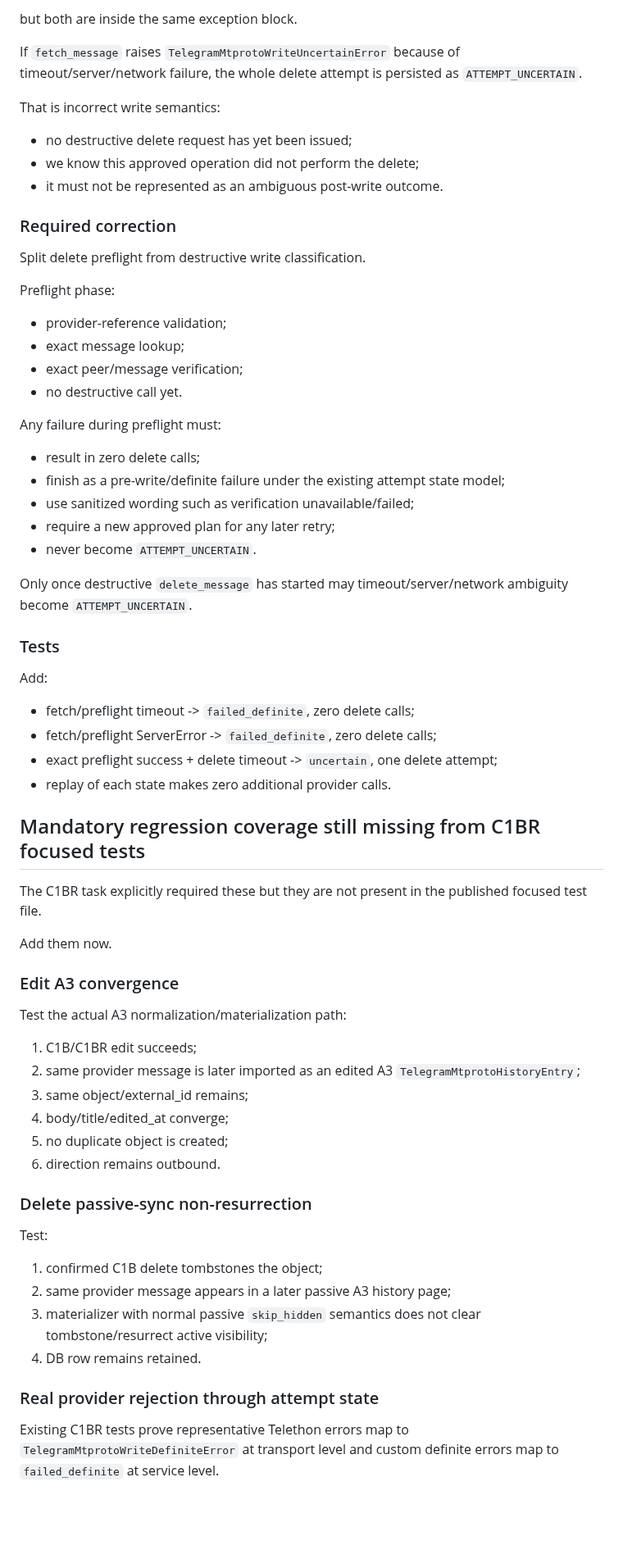
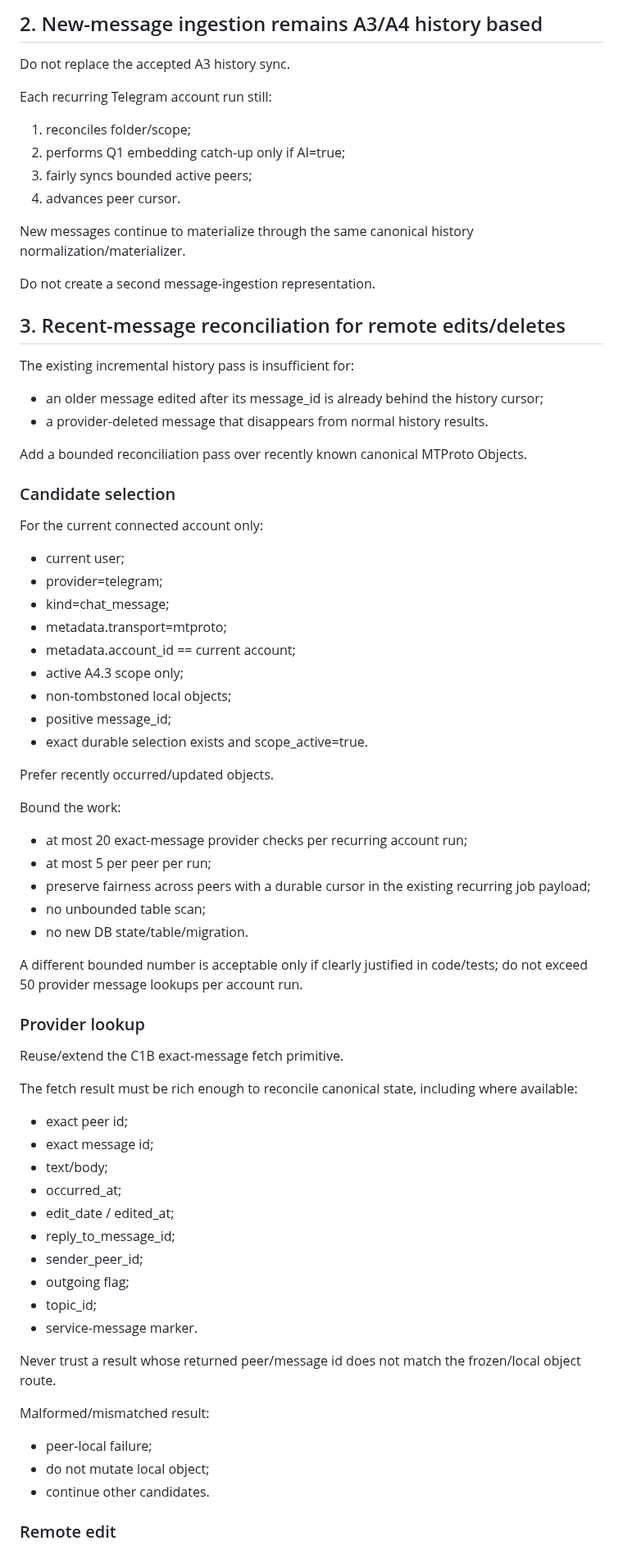
Before and after one commit to d-yacenko/secretary-prerelease, a Markdown page: CURRENT_TASK.md, the part around one of its changes. Shown at 82% size. Drawn GitHub-style; blank space fills up the shorter version.

Commit message:
Authorize Telegram MTProto C2A reconciliation

```diff
--- a/CURRENT_TASK.md
+++ b/CURRENT_TASK.md
@@ -65,67 +64,72 @@ Current `delete()` performs:
 
-but both are inside the same exception block.
+## 2. New-message ingestion remains A3/A4 history based
 
-If `fetch_message` raises `TelegramMtprotoWriteUncertainError` because of timeout/server/network failure, the whole delete attempt is persisted as `ATTEMPT_UNCERTAIN`.
+Do not replace the accepted A3 history sync.
 
-That is incorrect write semantics:
-- no destructive delete request has yet been issued;
-- we know this approved operation did not perform the delete;
-- it must not be represented as an ambiguous post-write outcome.
+Each recurring Telegram account run still:
+1. reconciles folder/scope;
+2. performs Q1 embedding catch-up only if AI=true;
+3. fairly syncs bounded active peers;
+4. advances peer cursor.
 
-### Required correction
+New messages continue to materialize through the same canonical history normalization/materializer.
 
-Split delete preflight from destructive write classification.
+Do not create a second message-ingestion representation.
 
-Preflight phase:
-- provider-reference validation;
-- exact message lookup;
-- exact peer/message verification;
-- no destructive call yet.
+## 3. Recent-message reconciliation for remote edits/deletes
 
-Any failure during preflight must:
-- result in zero delete calls;
-- finish as a pre-write/definite failure under the existing attempt state model;
-- use sanitized wording such as verification unavailable/failed;
-- require a new approved plan for any later retry;
-- never become `ATTEMPT_UNCERTAIN`.
+The existing incremental history pass is insufficient for:
+- an older message edited after its message_id is already behind the history cursor;
+- a provider-deleted message that disappears from normal history results.
 
-Only once destructive `delete_message` has started may timeout/server/network ambiguity become `ATTEMPT_UNCERTAIN`.
+Add a bounded reconciliation pass over recently known canonical MTProto Objects.
 
-### Tests
+### Candidate selection
 
-Add:
-- fetch/preflight timeout -> `failed_definite`, zero delete calls;
-- fetch/preflight ServerError -> `failed_definite`, zero delete calls;
-- exact preflight success + delete timeout -> `uncertain`, one delete attempt;
-- replay of each state makes zero additional provider calls.
+For the current connected account only:
+- current user;
+- provider=telegram;
+- kind=chat_message;
+- metadata.transport=mtproto;
+- metadata.account_id == current account;
+- active A4.3 scope only;
+- non-tombstoned local objects;
+- positive message_id;
+- exact durable selection exists and scope_active=true.
 
-## Mandatory regression coverage still missing from C1BR focused tests
+Prefer recently occurred/updated objects.
 
-The C1BR task explicitly required these but they are not present in the published focused test file.
+Bound the work:
+- at most 20 exact-message provider checks per recurring account run;
+- at most 5 per peer per run;
+- preserve fairness across peers with a durable cursor in the existing recurring job payload;
+- no unbounded table scan;
+- no new DB state/table/migration.
 
-Add them now.
+A different bounded number is acceptable only if clearly justified in code/tests; do not exceed 50 provider message lookups per account run.
 
-### Edit A3 convergence
+### Provider lookup
 
-Test the actual A3 normalization/materialization path:
-1. C1B/C1BR edit succeeds;
-2. same provider message is later imported as an edited A3 `TelegramMtprotoHistoryEntry`;
-3. same object/external_id remains;
-4. body/title/edited_at converge;
-5. no duplicate object is created;
-6. direction remains outbound.
+Reuse/extend the C1B exact-message fetch primitive.
 
-### Delete passive-sync non-resurrection
+The fetch result must be rich enough to reconcile canonical state, including where available:
+- exact peer id;
+- exact message id;
+- text/body;
+- occurred_at;
+- edit_date / edited_at;
+- reply_to_message_id;
+- sender_peer_id;
+- outgoing flag;
+- topic_id;
+- service-message marker.
 
-Test:
-1. confirmed C1B delete tombstones the object;
-2. same provider message appears in a later passive A3 history page;
-3. materializer with normal passive `skip_hidden` semantics does not clear tombstone/resurrect active visibility;
-4. DB row remains retained.
+Never trust a result whose returned peer/message id does not match the frozen/local object route.
 
-### Real provider rejection through attempt state
+Malformed/mismatched result:
+- peer-local failure;
+- do not mutate local object;
+- continue other candidates.
 
-Existing C1BR tests prove representative Telethon errors map to
-`TelegramMtprotoWriteDefiniteError` at transport level and custom definite errors map to
-`failed_definite` at service level.
+### Remote edit
 
```
Also changed, not shown: other parts of CURRENT_TASK.md (+200 -88 lines).
